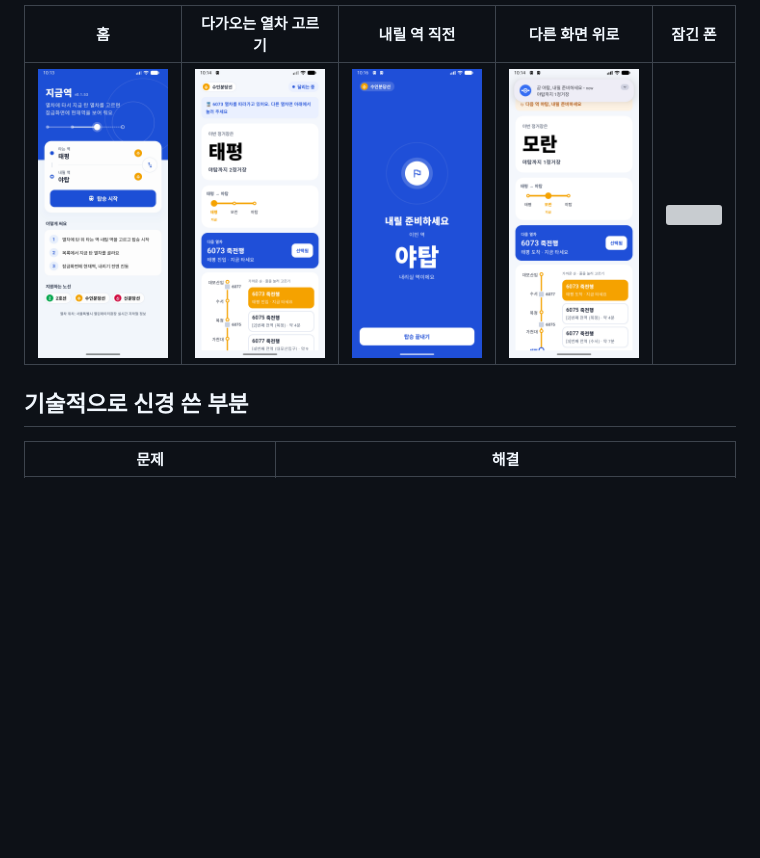
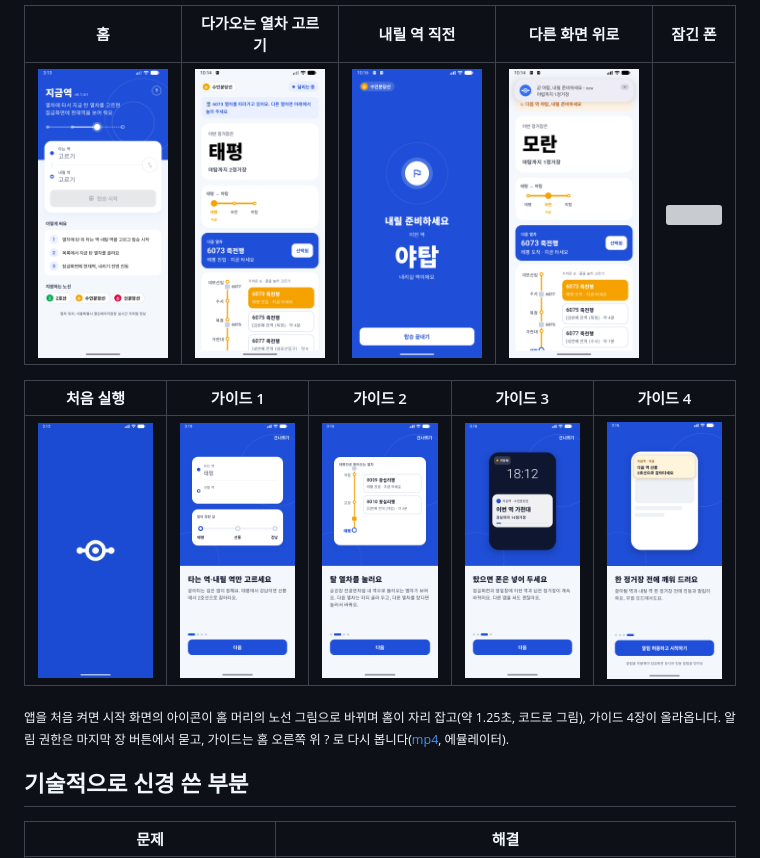
Before and after one commit to sinadsl1457/NowStation-Android, a Markdown page: README.md, the part around the change. Drawn GitHub-style; pictures changed too: docs/demo/first-run.gif (added), docs/screenshots/guide-1.png (added), docs/screenshots/guide-2.png (added); blank space fills up the shorter version; grey boxes are pictures that could not be loaded.

Commit message:
README에 처음 실행 장면: 런치 애니메이션 → 가이드 GIF·mp4와 가이드 4장 스크린숏, 홈 스크린숏을 ? 버튼이 있는 새 홈으로
Co-Authored-By: Claude Opus 5.5 <noreply@anthropic.com>

```diff
--- a/README.md
+++ b/README.md
@@ -13,6 +13,12 @@ iOS 버전 → [NowStation-iOS](https://github.com/sinadsl1457/NowStation-iOS)(
 | 홈 | 다가오는 열차 고르기 | 내릴 역 직전 | 다른 화면 위로 | 잠긴 폰 |
 |---|---|---|---|---|
 | <img src="docs/screenshots/home.png" width="160"> | <img src="docs/screenshots/riding.png" width="160"> | <img src="docs/screenshots/alight.png" width="160"> | <img src="docs/screenshots/popup.png" width="160"> | <img src="docs/screenshots/lockscreen.png" width="160"> |
+
+| 처음 실행 | 가이드 1 | 가이드 2 | 가이드 3 | 가이드 4 |
+|---|---|---|---|---|
+| <img src="docs/demo/first-run.gif" width="160" alt="시작 화면 아이콘이 홈의 노선 그림으로 바뀌며 홈이 자리 잡고, 가이드 4장이 올라온다"> | <img src="docs/screenshots/guide-1.png" width="160"> | <img src="docs/screenshots/guide-2.png" width="160"> | <img src="docs/screenshots/guide-3.png" width="160"> | <img src="docs/screenshots/guide-4.png" width="160"> |
+
+<sub>앱을 처음 켜면 시작 화면의 아이콘이 홈 머리의 노선 그림으로 바뀌며 홈이 자리 잡고(약 1.25초, 코드로 그림), 가이드 4장이 올라옵니다. 알림 권한은 마지막 장 버튼에서 묻고, 가이드는 홈 오른쪽 위 ? 로 다시 봅니다(<a href="docs/demo/first-run.mp4">mp4</a>, 에뮬레이터).</sub>
 
 ## 기술적으로 신경 쓴 부분
 
```
Also changed, not shown: 1 other file.
